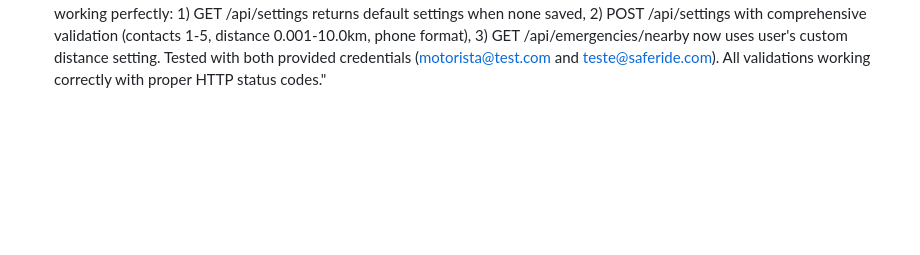
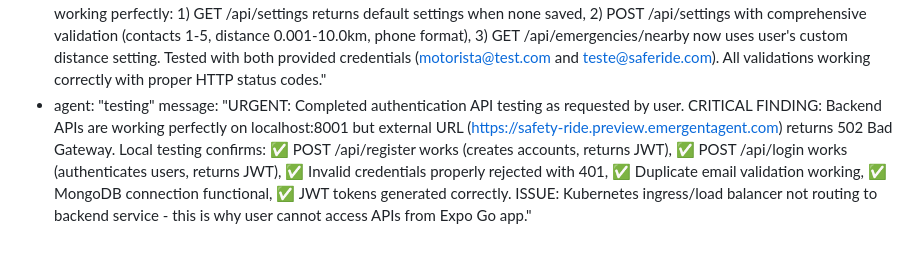
Before and after one commit to SamuelFM16/safe-ride-mobile, a Markdown page: test_result.md, the part around the change. Rendered like a GitHub page; blank space fills up the shorter version.

Commit message:
auto-commit for dc7543b8-54fb-4e77-b95d-237a865569ab

```diff
--- a/test_result.md
+++ b/test_result.md
@@ -234,3 +234,5 @@ agent_communication:
     message: "Completed comprehensive backend testing of SafeRide app. All 5 requested endpoints are working correctly: user registration, login, emergency creation, nearby emergencies search, and location updates. MongoDB is functioning properly with all collections (users, emergencies, user_locations) created and populated. Used realistic test data as requested (motorista@test.com, João Silva, ABC1234, São Paulo coordinates). One minor design note: location update endpoint requires user_id in request body but correctly overrides it with authenticated user's ID."
   - agent: "testing"
     message: "Completed testing of new SafeRide settings endpoints as requested. All 3 new/modified endpoints working perfectly: 1) GET /api/settings returns default settings when none saved, 2) POST /api/settings with comprehensive validation (contacts 1-5, distance 0.001-10.0km, phone format), 3) GET /api/emergencies/nearby now uses user's custom distance setting. Tested with both provided credentials (motorista@test.com and teste@saferide.com). All validations working correctly with proper HTTP status codes."
+  - agent: "testing"
+    message: "URGENT: Completed authentication API testing as requested by user. CRITICAL FINDING: Backend APIs are working perfectly on localhost:8001 but external URL (https://safety-ride.preview.emergentagent.com) returns 502 Bad Gateway. Local testing confirms: ✅ POST /api/register works (creates accounts, returns JWT), ✅ POST /api/login works (authenticates users, returns JWT), ✅ Invalid credentials properly rejected with 401, ✅ Duplicate email validation working, ✅ MongoDB connection functional, ✅ JWT tokens generated correctly. ISSUE: Kubernetes ingress/load balancer not routing to backend service - this is why user cannot access APIs from Expo Go app."
```
